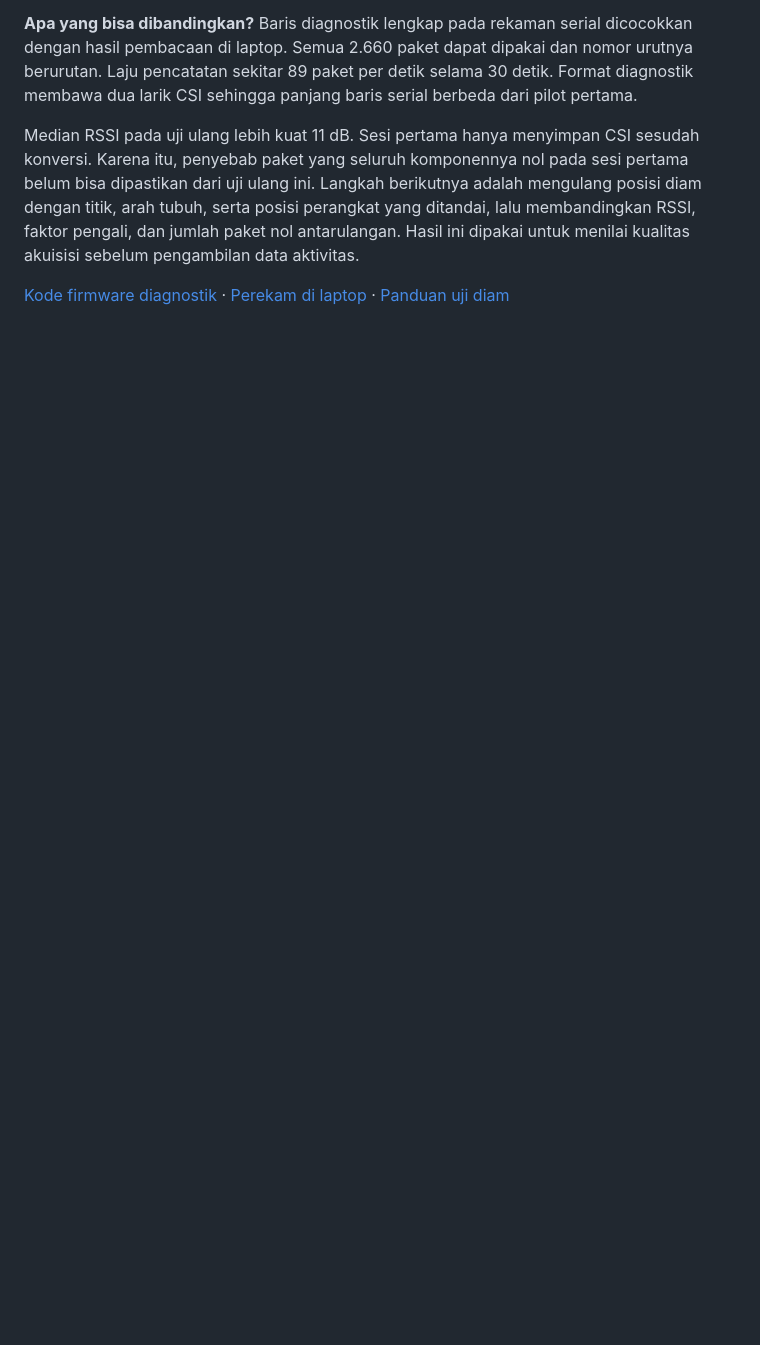
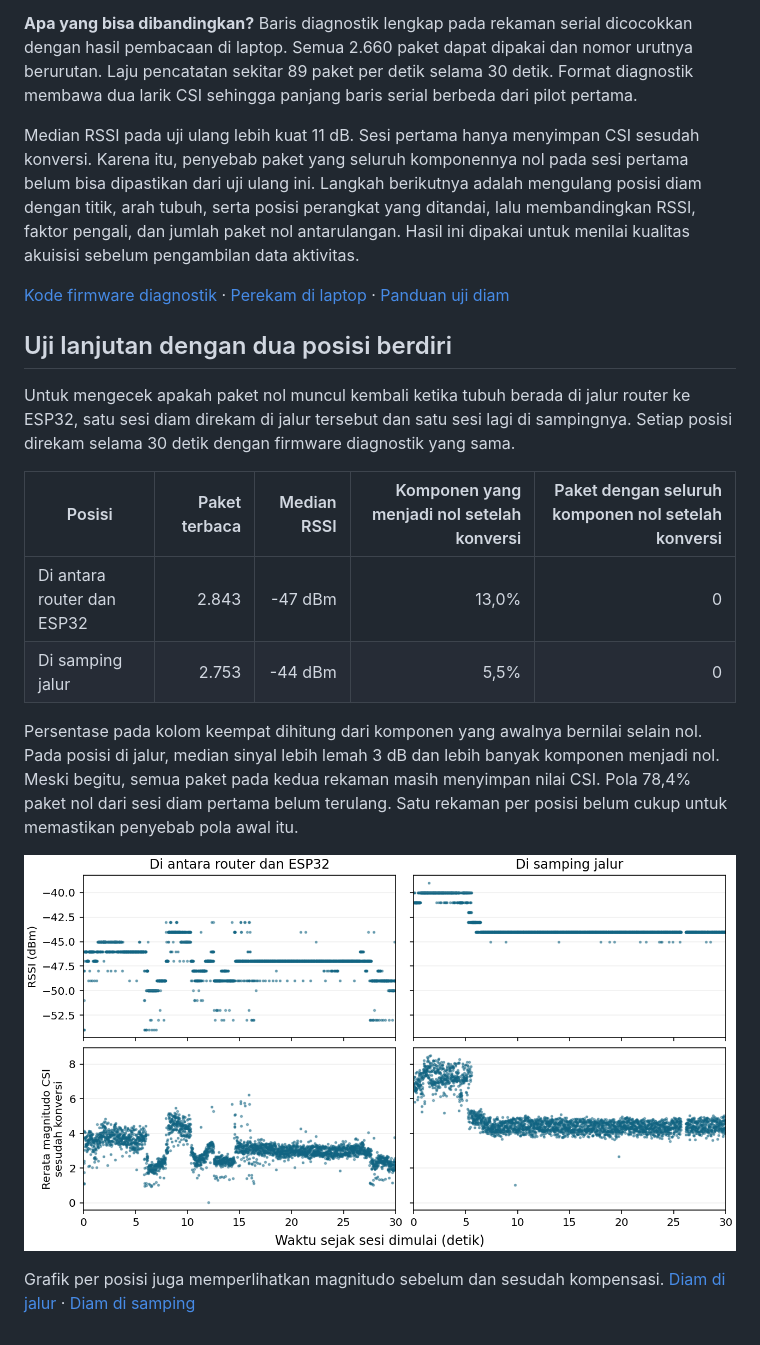
Before and after one commit to Owen123-lang/esp32-wifi-csi, a Markdown page: docs/pilot-2026-11-18/README.md, the part around the change. GitHub-like rendering; pictures changed too: docs/pilot-2026-11-18/perbandingan_posisi.png (added); blank space fills up the shorter version.

Commit message:
Tambahkan grafik dan hasil uji diam pada dua posisi untuk Log 6

```diff
--- a/docs/pilot-2026-11-18/README.md
+++ b/docs/pilot-2026-11-18/README.md
@@ -20,3 +20,18 @@ Kedua panel memakai waktu yang sama. Skala vertikal masing-masing panel berbeda.
 Median RSSI pada uji ulang lebih kuat 11 dB. Sesi pertama hanya menyimpan CSI sesudah konversi. Karena itu, penyebab paket yang seluruh komponennya nol pada sesi pertama belum bisa dipastikan dari uji ulang ini. Langkah berikutnya adalah mengulang posisi diam dengan titik, arah tubuh, serta posisi perangkat yang ditandai, lalu membandingkan RSSI, faktor pengali, dan jumlah paket nol antarulangan. Hasil ini dipakai untuk menilai kualitas akuisisi sebelum pengambilan data aktivitas.
 
 [Kode firmware diagnostik](../../firmware/diagnostik-s3/app_main.c) · [Perekam di laptop](../../scripts/uji_diam_gain.py) · [Panduan uji diam](../akuisisi.md)
+
+## Uji lanjutan dengan dua posisi berdiri
+
+Untuk mengecek apakah paket nol muncul kembali ketika tubuh berada di jalur router ke ESP32, satu sesi diam direkam di jalur tersebut dan satu sesi lagi di sampingnya. Setiap posisi direkam selama 30 detik dengan firmware diagnostik yang sama.
+
+| Posisi | Paket terbaca | Median RSSI | Komponen yang menjadi nol setelah konversi | Paket dengan seluruh komponen nol setelah konversi |
+| --- | ---: | ---: | ---: | ---: |
+| Di antara router dan ESP32 | 2.843 | -47 dBm | 13,0% | 0 |
+| Di samping jalur | 2.753 | -44 dBm | 5,5% | 0 |
+
+Persentase pada kolom keempat dihitung dari komponen yang awalnya bernilai selain nol. Pada posisi di jalur, median sinyal lebih lemah 3 dB dan lebih banyak komponen menjadi nol. Meski begitu, semua paket pada kedua rekaman masih menyimpan nilai CSI. Pola 78,4% paket nol dari sesi diam pertama belum terulang. Satu rekaman per posisi belum cukup untuk memastikan penyebab pola awal itu.
+
+![RSSI dan rerata magnitudo CSI setelah konversi pada kedua posisi dengan skala yang sama](perbandingan_posisi.png)
+
+Grafik per posisi juga memperlihatkan magnitudo sebelum dan sesudah kompensasi. [Diam di jalur](gain_di_jalur.png) · [Diam di samping](gain_di_samping.png)
```
Also changed, not shown: docs/pilot-2026-11-18/gain_di_jalur.png (added), docs/pilot-2026-11-18/gain_di_samping.png (added), 2 other files.
